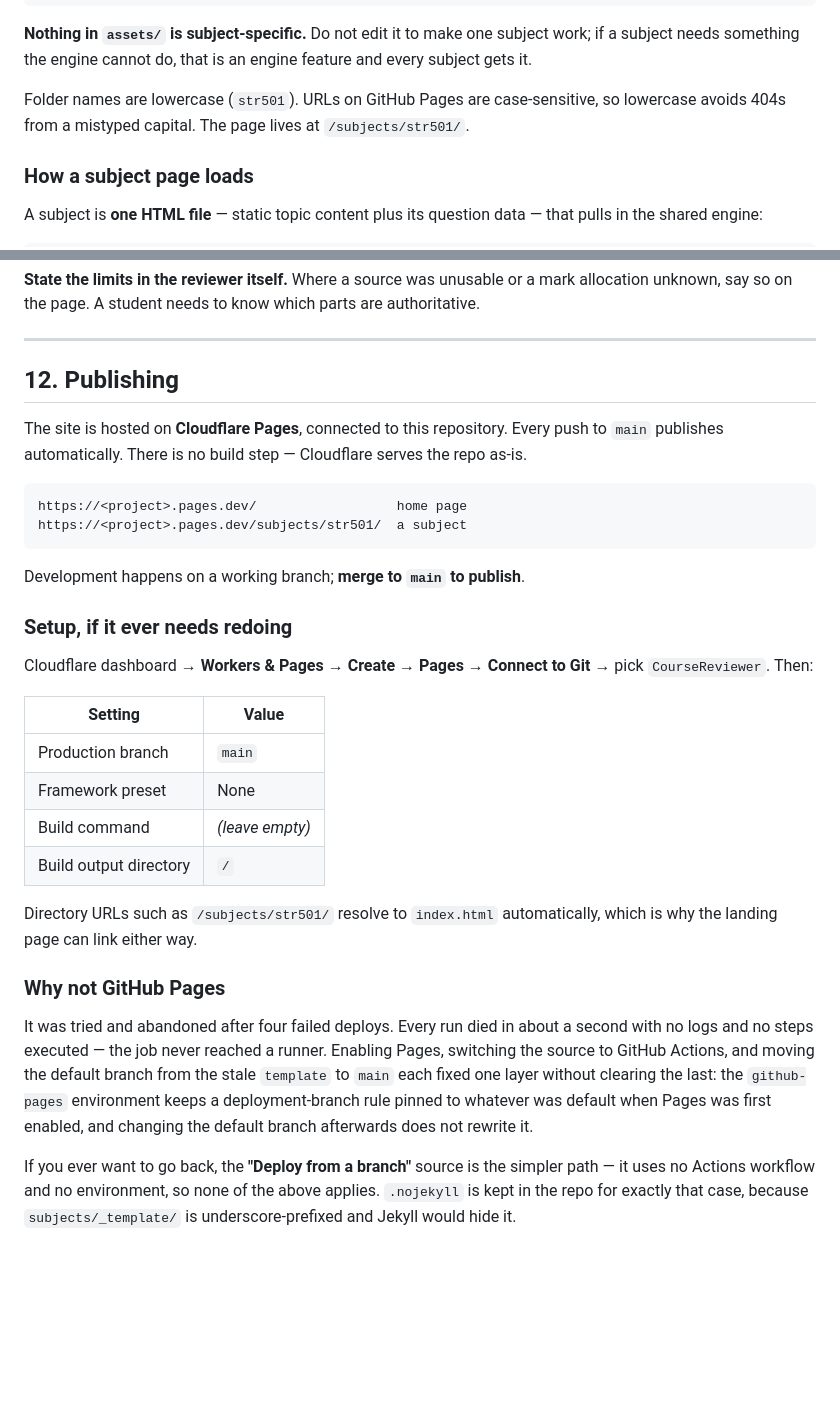
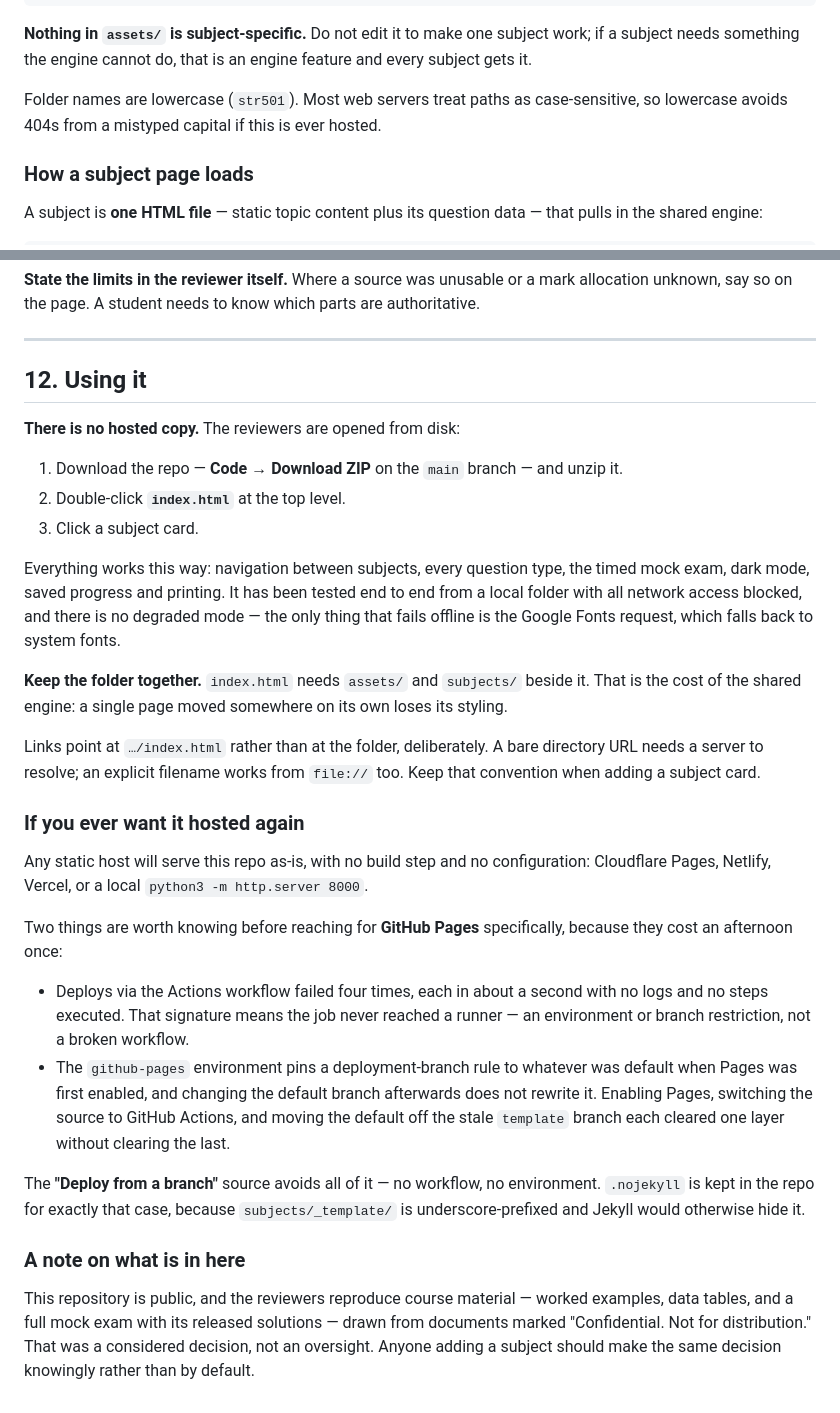
Before and after one commit to johnlagac/CourseReviewer, a Markdown page: HANDOVER.md, 2 parts joined by grey strips. Drawn GitHub-style; blank space fills up the shorter version.

Commit message:
Drop hosting, document local use, add a README
The Cloudflare Pages project has been deleted; the repo stays public.
The reviewers are now opened from disk, which is how they were built
and tested in the first place.

- HANDOVER.md section 12 replaced: "Publishing" becomes "Using it",
  describing the download-and-open flow and why links point at
  …/index.html rather than at a folder. Keeps the record of what was
  tried on GitHub Pages and why it failed, so nobody re-litigates it,
  and notes that any static host will serve this repo as-is.
- Removes the claim that pushes to main publish automatically, which
  stopped being true when the project was deleted.
- Adds README.md. The repo is public and had none, so anyone landing
  on it — including future me — saw a bare file list with no way to
  tell what this is or how to open it.

.nojekyll stays: inert now, but it is what stops Jekyll hiding
subjects/_template/ if GitHub Pages is ever revisited via the simpler
"deploy from a branch" source.

Co-Authored-By: Claude Opus 5 <noreply@anthropic.com>
Claude-Session: https://claude.ai/code/session_018tBsDAxPNxCfB61vB8tkB7

````diff
--- a/HANDOVER.md
+++ b/HANDOVER.md
@@ -22,7 +22,7 @@ A **reviewer** is a single-page study app for one university subject: topic note
 
 **Nothing in `assets/` is subject-specific.** Do not edit it to make one subject work; if a subject needs something the engine cannot do, that is an engine feature and every subject gets it.
 
-Folder names are lowercase (`str501`). URLs on GitHub Pages are case-sensitive, so lowercase avoids 404s from a mistyped capital. The page lives at `/subjects/str501/`.
+Folder names are lowercase (`str501`). Most web servers treat paths as case-sensitive, so lowercase avoids 404s from a mistyped capital if this is ever hosted.
 
 ### How a subject page loads
 
@@ -279,32 +279,31 @@ Checklist before shipping a subject:
 
 ---
 
-## 12. Publishing
+## 12. Using it
 
-The site is hosted on **Cloudflare Pages**, connected to this repository. Every push to `main` publishes automatically. There is no build step — Cloudflare serves the repo as-is.
+**There is no hosted copy.** The reviewers are opened from disk:
 
-```
-https://<project>.pages.dev/                  home page
-https://<project>.pages.dev/subjects/str501/  a subject
-```
+1. Download the repo — **Code → Download ZIP** on the `main` branch — and unzip it.
+2. Double-click **`index.html`** at the top level.
+3. Click a subject card.
 
-Development happens on a working branch; **merge to `main` to publish**.
+Everything works this way: navigation between subjects, every question type, the timed mock exam, dark mode, saved progress and printing. It has been tested end to end from a local folder with all network access blocked, and there is no degraded mode — the only thing that fails offline is the Google Fonts request, which falls back to system fonts.
 
-### Setup, if it ever needs redoing
+**Keep the folder together.** `index.html` needs `assets/` and `subjects/` beside it. That is the cost of the shared engine: a single page moved somewhere on its own loses its styling.
 
-Cloudflare dashboard → **Workers & Pages** → **Create** → **Pages** → **Connect to Git** → pick `CourseReviewer`. Then:
+Links point at `…/index.html` rather than at the folder, deliberately. A bare directory URL needs a server to resolve; an explicit filename works from `file://` too. Keep that convention when adding a subject card.
 
-| Setting | Value |
-|---|---|
-| Production branch | `main` |
-| Framework preset | None |
-| Build command | *(leave empty)* |
-| Build output directory | `/` |
+### If you ever want it hosted again
 
-Directory URLs such as `/subjects/str501/` resolve to `index.html` automatically, which is why the landing page can link either way.
+Any static host will serve this repo as-is, with no build step and no configuration: Cloudflare Pages, Netlify, Vercel, or a local `python3 -m http.server 8000`.
 
-### Why not GitHub Pages
+Two things are worth knowing before reaching for **GitHub Pages** specifically, because they cost an afternoon once:
 
-It was tried and abandoned after four failed deploys. Every run died in about a second with no logs and no steps executed — the job never reached a runner. Enabling Pages, switching the source to GitHub Actions, and moving the default branch from the stale `template` to `main` each fixed one layer without clearing the last: the `github-pages` environment keeps a deployment-branch rule pinned to whatever was default when Pages was first enabled, and changing the default branch afterwards does not rewrite it.
+- Deploys via the Actions workflow failed four times, each in about a second with no logs and no steps executed. That signature means the job never reached a runner — an environment or branch restriction, not a broken workflow.
+- The `github-pages` environment pins a deployment-branch rule to whatever was default when Pages was first enabled, and changing the default branch afterwards does not rewrite it. Enabling Pages, switching the source to GitHub Actions, and moving the default off the stale `template` branch each cleared one layer without clearing the last.
 
-If you ever want to go back, the **"Deploy from a branch"** source is the simpler path — it uses no Actions workflow and no environment, so none of the above applies. `.nojekyll` is kept in the repo for exactly that case, because `subjects/_template/` is underscore-prefixed and Jekyll would hide it.
+The **"Deploy from a branch"** source avoids all of it — no workflow, no environment. `.nojekyll` is kept in the repo for exactly that case, because `subjects/_template/` is underscore-prefixed and Jekyll would otherwise hide it.
+
+### A note on what is in here
+
+This repository is public, and the reviewers reproduce course material — worked examples, data tables, and a full mock exam with its released solutions — drawn from documents marked "Confidential. Not for distribution." That was a considered decision, not an oversight. Anyone adding a subject should make the same decision knowingly rather than by default.
````
Also changed, not shown: README.md (added, +33 -0 lines).
